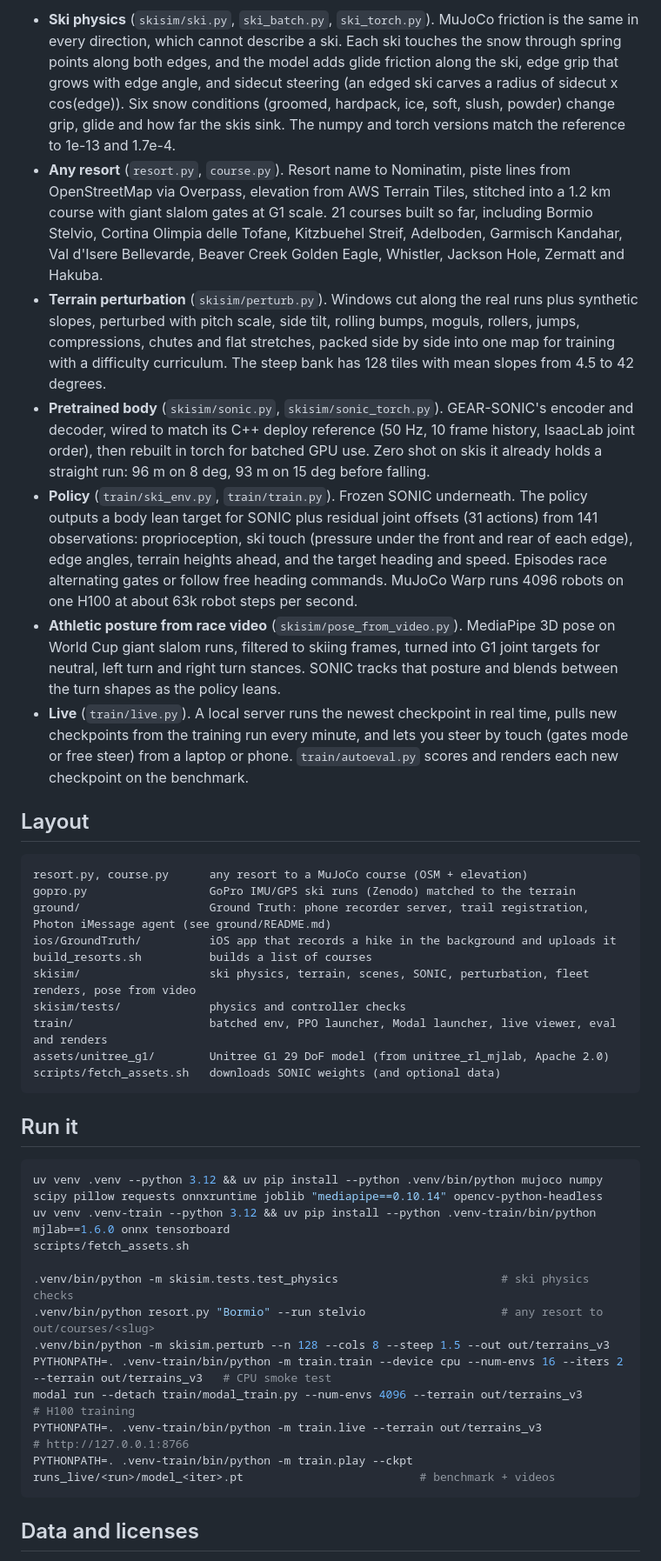
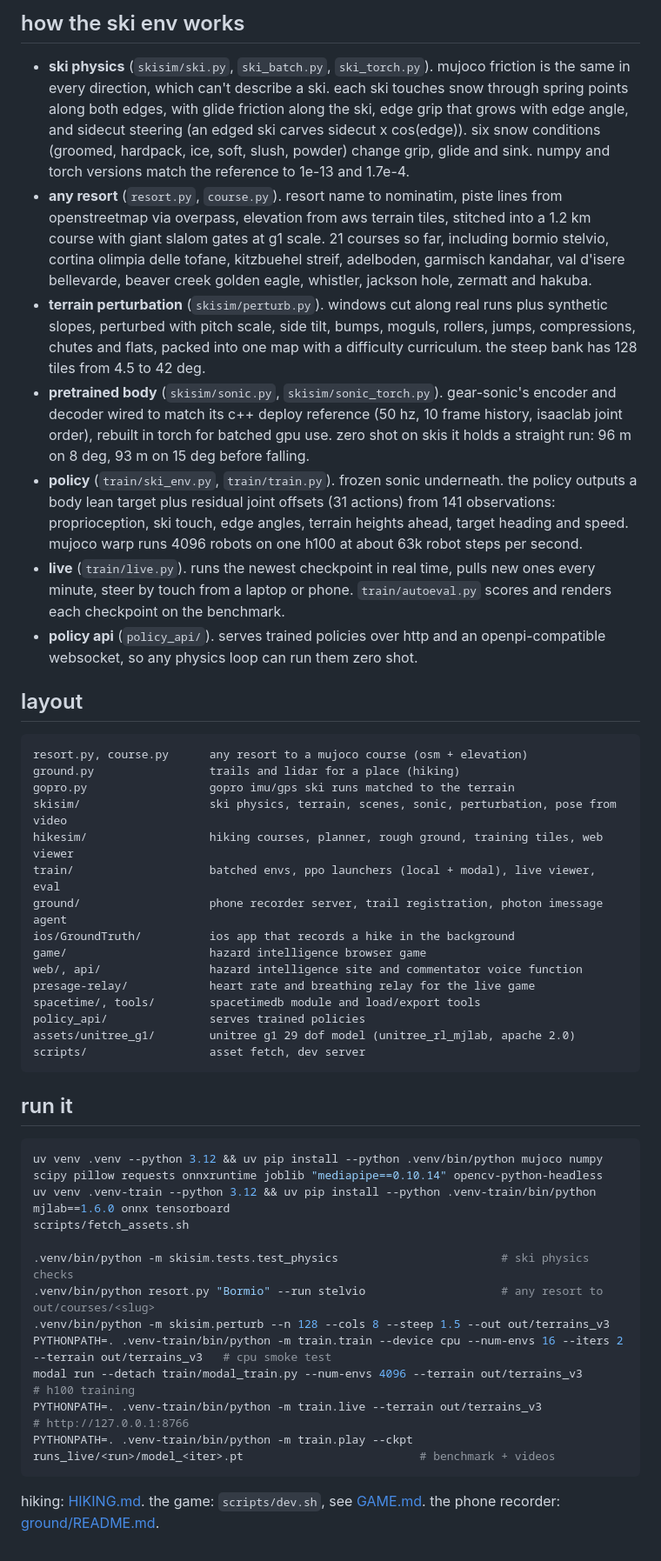
Before and after one commit to RyanRana/skibot, a Markdown page: README.md, the part around one of its changes. Shown at 87% size. GitHub-like rendering.

Commit message:
readme: lead with data collection and rl envs, add hiking

````diff
--- a/README.md
+++ b/README.md
@@ -34,28 +47,35 @@ Ski physics checks on a rigid test sled against closed form answers:
 
-- **Ski physics** (`skisim/ski.py`, `ski_batch.py`, `ski_torch.py`). MuJoCo friction is the same in every direction, which cannot describe a ski. Each ski touches the snow through spring points along both edges, and the model adds glide friction along the ski, edge grip that grows with edge angle, and sidecut steering (an edged ski carves a radius of sidecut x cos(edge)). Six snow conditions (groomed, hardpack, ice, soft, slush, powder) change grip, glide and how far the skis sink. The numpy and torch versions match the reference to 1e-13 and 1.7e-4.
-- **Any resort** (`resort.py`, `course.py`). Resort name to Nominatim, piste lines from OpenStreetMap via Overpass, elevation from AWS Terrain Tiles, stitched into a 1.2 km course with giant slalom gates at G1 scale. 21 courses built so far, including Bormio Stelvio, Cortina Olimpia delle Tofane, Kitzbuehel Streif, Adelboden, Garmisch Kandahar, Val d'Isere Bellevarde, Beaver Creek Golden Eagle, Whistler, Jackson Hole, Zermatt and Hakuba.
-- **Terrain perturbation** (`skisim/perturb.py`). Windows cut along the real runs plus synthetic slopes, perturbed with pitch scale, side tilt, rolling bumps, moguls, rollers, jumps, compressions, chutes and flat stretches, packed side by side into one map for training with a difficulty curriculum. The steep bank has 128 tiles with mean slopes from 4.5 to 42 degrees.
-- **Pretrained body** (`skisim/sonic.py`, `skisim/sonic_torch.py`). GEAR-SONIC's encoder and decoder, wired to match its C++ deploy reference (50 Hz, 10 frame history, IsaacLab joint order), then rebuilt in torch for batched GPU use. Zero shot on skis it already holds a straight run: 96 m on 8 deg, 93 m on 15 deg before falling.
-- **Policy** (`train/ski_env.py`, `train/train.py`). Frozen SONIC underneath. The policy outputs a body lean target for SONIC plus residual joint offsets (31 actions) from 141 observations: proprioception, ski touch (pressure under the front and rear of each edge), edge angles, terrain heights ahead, and the target heading and speed. Episodes race alternating gates or follow free heading commands. MuJoCo Warp runs 4096 robots on one H100 at about 63k robot steps per second.
-- **Athletic posture from race video** (`skisim/pose_from_video.py`). MediaPipe 3D pose on World Cup giant slalom runs, filtered to skiing frames, turned into G1 joint targets for neutral, left turn and right turn stances. SONIC tracks that posture and blends between the turn shapes as the policy leans.
-- **Live** (`train/live.py`). A local server runs the newest checkpoint in real time, pulls new checkpoints from the training run every minute, and lets you steer by touch (gates mode or free steer) from a laptop or phone. `train/autoeval.py` scores and renders each new checkpoint on the benchmark.
+## how the ski env works
 
-## Layout
+- **ski physics** (`skisim/ski.py`, `ski_batch.py`, `ski_torch.py`). mujoco friction is the same in every direction, which can't describe a ski. each ski touches snow through spring points along both edges, with glide friction along the ski, edge grip that grows with edge angle, and sidecut steering (an edged ski carves sidecut x cos(edge)). six snow conditions (groomed, hardpack, ice, soft, slush, powder) change grip, glide and sink. numpy and torch versions match the reference to 1e-13 and 1.7e-4.
+- **any resort** (`resort.py`, `course.py`). resort name to nominatim, piste lines from openstreetmap via overpass, elevation from aws terrain tiles, stitched into a 1.2 km course with giant slalom gates at g1 scale. 21 courses so far, including bormio stelvio, cortina olimpia delle tofane, kitzbuehel streif, adelboden, garmisch kandahar, val d'isere bellevarde, beaver creek golden eagle, whistler, jackson hole, zermatt and hakuba.
+- **terrain perturbation** (`skisim/perturb.py`). windows cut along real runs plus synthetic slopes, perturbed with pitch scale, side tilt, bumps, moguls, rollers, jumps, compressions, chutes and flats, packed into one map with a difficulty curriculum. the steep bank has 128 tiles from 4.5 to 42 deg.
+- **pretrained body** (`skisim/sonic.py`, `skisim/sonic_torch.py`). gear-sonic's encoder and decoder wired to match its c++ deploy reference (50 hz, 10 frame history, isaaclab joint order), rebuilt in torch for batched gpu use. zero shot on skis it holds a straight run: 96 m on 8 deg, 93 m on 15 deg before falling.
+- **policy** (`train/ski_env.py`, `train/train.py`). frozen sonic underneath. the policy outputs a body lean target plus residual joint offsets (31 actions) from 141 observations: proprioception, ski touch, edge angles, terrain heights ahead, target heading and speed. mujoco warp runs 4096 robots on one h100 at about 63k robot steps per second.
+- **live** (`train/live.py`). runs the newest checkpoint in real time, pulls new ones every minute, steer by touch from a laptop or phone. `train/autoeval.py` scores and renders each checkpoint on the benchmark.
+- **policy api** (`policy_api/`). serves trained policies over http and an openpi-compatible websocket, so any physics loop can run them zero shot.
+
+## layout
 
 ```
-resort.py, course.py      any resort to a MuJoCo course (OSM + elevation)
-gopro.py                  GoPro IMU/GPS ski runs (Zenodo) matched to the terrain
-ground/                   Ground Truth: phone recorder server, trail registration, Photon iMessage agent (see ground/README.md)
-ios/GroundTruth/          iOS app that records a hike in the background and uploads it
-build_resorts.sh          builds a list of courses
-skisim/                   ski physics, terrain, scenes, SONIC, perturbation, fleet renders, pose from video
-skisim/tests/             physics and controller checks
-train/                    batched env, PPO launcher, Modal launcher, live viewer, eval and renders
-assets/unitree_g1/        Unitree G1 29 DoF model (from unitree_rl_mjlab, Apache 2.0)
-scripts/fetch_assets.sh   downloads SONIC weights (and optional data)
+resort.py, course.py      any resort to a mujoco course (osm + elevation)
+ground.py                 trails and lidar for a place (hiking)
+gopro.py                  gopro imu/gps ski runs matched to the terrain
+skisim/                   ski physics, terrain, scenes, sonic, perturbation, pose from video
+hikesim/                  hiking courses, planner, rough ground, training tiles, web viewer
+train/                    batched envs, ppo launchers (local + modal), live viewer, eval
+ground/                   phone recorder server, trail registration, photon imessage agent
+ios/GroundTruth/          ios app that records a hike in the background
+game/                     hazard intelligence browser game
+web/, api/                hazard intelligence site and commentator voice function
+presage-relay/            heart rate and breathing relay for the live game
+spacetime/, tools/        spacetimedb module and load/export tools
+policy_api/               serves trained policies
+assets/unitree_g1/        unitree g1 29 dof model (unitree_rl_mjlab, apache 2.0)
+scripts/                  asset fetch, dev server
 ```
 
-## Run it
+## run it
 
 ```bash
 uv venv .venv --python 3.12 && uv pip install --python .venv/bin/python mujoco numpy scipy pillow requests onnxruntime joblib "mediapipe==0.10.14" opencv-python-headless
@@ -65,11 +85,11 @@ scripts/fetch_assets.sh
 .venv/bin/python -m skisim.tests.test_physics                        # ski physics checks
 .venv/bin/python resort.py "Bormio" --run stelvio                    # any resort to out/courses/<slug>
 .venv/bin/python -m skisim.perturb --n 128 --cols 8 --steep 1.5 --out out/terrains_v3
-PYTHONPATH=. .venv-train/bin/python -m train.train --device cpu --num-envs 16 --iters 2 --terrain out/terrains_v3   # CPU smoke test
-modal run --detach train/modal_train.py --num-envs 4096 --terrain out/terrains_v3                                  # H100 training
+PYTHONPATH=. .venv-train/bin/python -m train.train --device cpu --num-envs 16 --iters 2 --terrain out/terrains_v3   # cpu smoke test
+modal run --detach train/modal_train.py --num-envs 4096 --terrain out/terrains_v3                                  # h100 training
 PYTHONPATH=. .venv-train/bin/python -m train.live --terrain out/terrains_v3                                        # http://127.0.0.1:8766
 PYTHONPATH=. .venv-train/bin/python -m train.play --ckpt runs_live/<run>/model_<iter>.pt                          # benchmark + videos
 ```
 
-## Data and licenses
+hiking: [HIKING.md](HIKING.md). the game: `scripts/dev.sh`, see [GAME.md](GAME.md). the phone recorder: [ground/README.md](ground/README.md).
 
````
Also changed, not shown: other parts of README.md (+40 -25 lines).
